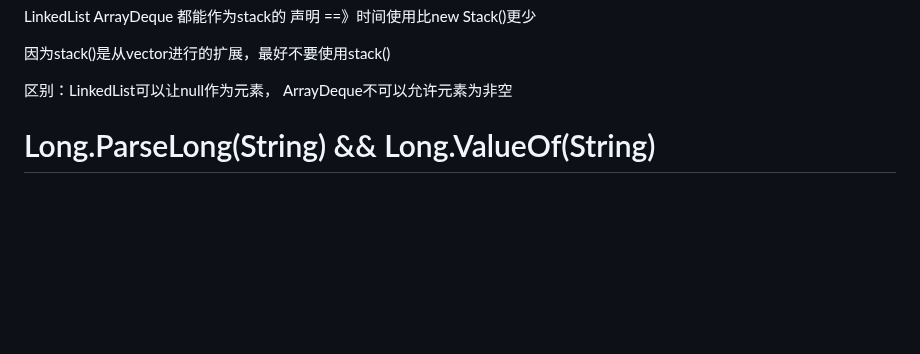
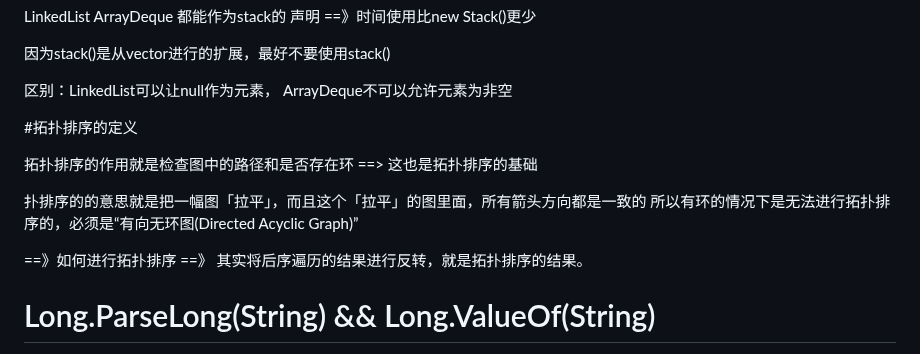
Before and after one commit to ChenHCY/AlgorithmsQuestion, a Markdown page: README.md, the part around the change. Rendered like a GitHub page; blank space fills up the shorter version.

```diff
--- a/README.md
+++ b/README.md
@@ -56,6 +56,15 @@ For example: ==> hashmap.computeIfAbsent(start, value -> new ArrayList<Integer>(
  因为stack()是从vector进行的扩展，最好不要使用stack()
 
  区别：LinkedList可以让null作为元素， ArrayDeque不可以允许元素为非空
+
+ #拓扑排序的定义
+
+ 拓扑排序的作用就是检查图中的路径和是否存在环 ==> 这也是拓扑排序的基础
+
+ 扑排序的的意思就是把一幅图「拉平」，而且这个「拉平」的图里面，所有箭头方向都是一致的
+ 所以有环的情况下是无法进行拓扑排序的，必须是“有向无环图(Directed Acyclic Graph)”
+
+ ==》如何进行拓扑排序 ==》 其实将后序遍历的结果进行反转，就是拓扑排序的结果。
 
  # Long.ParseLong(String) && Long.ValueOf(String)
 
```
